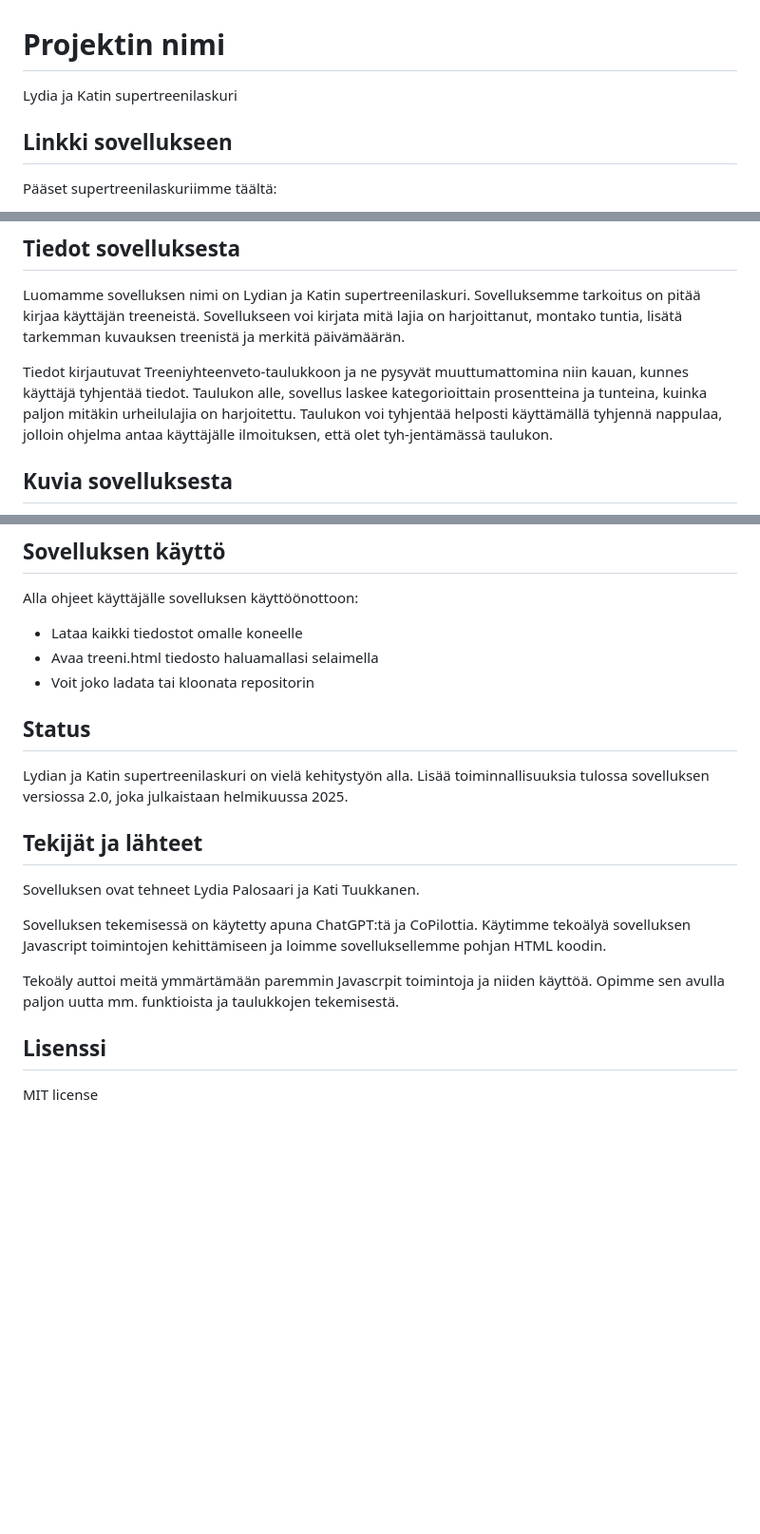
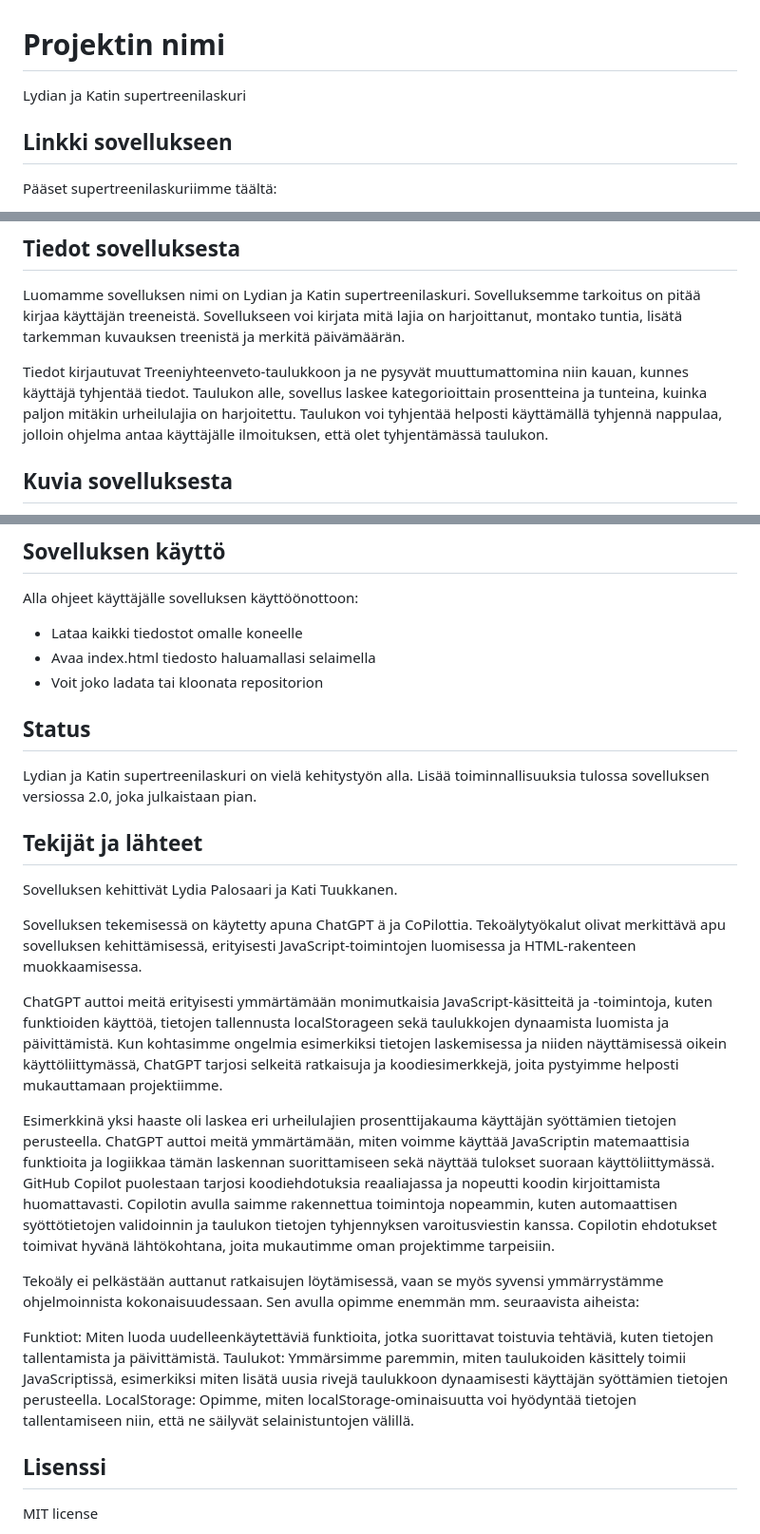
Before and after one commit to Cottiz/Treenilaskuri, a Markdown page: README.md, 3 parts joined by grey strips. Shown at 95% size. Rendered like a GitHub page; blank space fills up the shorter version.

```diff
--- a/README.md
+++ b/README.md
@@ -1,5 +1,5 @@
 # Projektin nimi
-Lydia ja Katin supertreenilaskuri
+Lydian ja Katin supertreenilaskuri
 
 ## Linkki sovellukseen
 Pääset supertreenilaskuriimme täältä:
@@ -24,7 +23,7 @@ Luomamme sovelluksen nimi on Lydian ja Katin supertreenilaskuri.
 Sovelluksemme tarkoitus on pitää kirjaa käyttäjän treeneistä. Sovellukseen voi kirjata mitä lajia on harjoittanut, montako tuntia, lisätä tarkemman kuvauksen treenistä ja merkitä päivämäärän.
 
 Tiedot kirjautuvat Treeniyhteenveto-taulukkoon ja ne pysyvät muuttumattomina niin kauan, kunnes käyttäjä tyhjentää tiedot.
-Taulukon alle, sovellus laskee kategorioittain prosentteina ja tunteina, kuinka paljon mitäkin urheilulajia on harjoitettu. Taulukon voi tyhjentää helposti käyttämällä tyhjennä nappulaa, jolloin ohjelma antaa käyttäjälle ilmoituksen, että olet tyh-jentämässä taulukon.
+Taulukon alle, sovellus laskee kategorioittain prosentteina ja tunteina, kuinka paljon mitäkin urheilulajia on harjoitettu. Taulukon voi tyhjentää helposti käyttämällä tyhjennä nappulaa, jolloin ohjelma antaa käyttäjälle ilmoituksen, että olet tyhjentämässä taulukon.
 
 ## Kuvia sovelluksesta
 ![Sovelluksen kuvakaappaus](kuvalaskurista.png)
@@ -46,18 +45,28 @@ JavaScriptillä loimme sovelluksen toiminnallisuudet ja interaktiivisuuden. Se v
 ## Sovelluksen käyttö
 Alla ohjeet käyttäjälle sovelluksen käyttöönottoon:
 - Lataa kaikki tiedostot omalle koneelle
-- Avaa treeni.html tiedosto haluamallasi selaimella
-- Voit joko ladata tai kloonata repositorin
+- Avaa index.html tiedosto haluamallasi selaimella
+- Voit joko ladata tai kloonata repositorion
 
 ## Status
-Lydian ja Katin supertreenilaskuri on vielä kehitystyön alla. Lisää toiminnallisuuksia tulossa sovelluksen versiossa 2.0, joka julkaistaan helmikuussa 2025.
+Lydian ja Katin supertreenilaskuri on vielä kehitystyön alla. Lisää toiminnallisuuksia tulossa sovelluksen versiossa 2.0, joka julkaistaan pian.
 
 ## Tekijät ja lähteet
-Sovelluksen ovat tehneet Lydia Palosaari ja Kati Tuukkanen.
+Sovelluksen kehittivät Lydia Palosaari ja Kati Tuukkanen.
 
-Sovelluksen tekemisessä on käytetty apuna ChatGPT:tä ja CoPilottia. Käytimme tekoälyä sovelluksen Javascript toimintojen kehittämiseen ja loimme sovelluksellemme pohjan HTML koodin.
+Sovelluksen tekemisessä on käytetty apuna ChatGPT
+ä ja CoPilottia. Tekoälytyökalut olivat merkittävä apu sovelluksen kehittämisessä, erityisesti JavaScript-toimintojen luomisessa ja HTML-rakenteen muokkaamisessa.
 
-Tekoäly auttoi meitä ymmärtämään paremmin Javascrpit toimintoja ja niiden käyttöä. Opimme sen avulla paljon uutta mm. funktioista ja taulukkojen tekemisestä.
+ChatGPT auttoi meitä erityisesti ymmärtämään monimutkaisia JavaScript-käsitteitä ja -toimintoja, kuten funktioiden käyttöä, tietojen tallennusta localStorageen sekä taulukkojen dynaamista luomista ja päivittämistä. Kun kohtasimme ongelmia esimerkiksi tietojen laskemisessa ja niiden näyttämisessä oikein käyttöliittymässä, ChatGPT tarjosi selkeitä ratkaisuja ja koodiesimerkkejä, joita pystyimme helposti mukauttamaan projektiimme.
+
+Esimerkkinä yksi haaste oli laskea eri urheilulajien prosenttijakauma käyttäjän syöttämien tietojen perusteella. ChatGPT auttoi meitä ymmärtämään, miten voimme käyttää JavaScriptin matemaattisia funktioita ja logiikkaa tämän laskennan suorittamiseen sekä näyttää tulokset suoraan käyttöliittymässä.
+GitHub Copilot puolestaan tarjosi koodiehdotuksia reaaliajassa ja nopeutti koodin kirjoittamista huomattavasti. Copilotin avulla saimme rakennettua toimintoja nopeammin, kuten automaattisen syöttötietojen validoinnin ja taulukon tietojen tyhjennyksen varoitusviestin kanssa. Copilotin ehdotukset toimivat hyvänä lähtökohtana, joita mukautimme oman projektimme tarpeisiin.
+
+Tekoäly ei pelkästään auttanut ratkaisujen löytämisessä, vaan se myös syvensi ymmärrystämme ohjelmoinnista kokonaisuudessaan. Sen avulla opimme enemmän mm. seuraavista aiheista:
+
+Funktiot: Miten luoda uudelleenkäytettäviä funktioita, jotka suorittavat toistuvia tehtäviä, kuten tietojen tallentamista ja päivittämistä.
+Taulukot: Ymmärsimme paremmin, miten taulukoiden käsittely toimii JavaScriptissä, esimerkiksi miten lisätä uusia rivejä taulukkoon dynaamisesti käyttäjän syöttämien tietojen perusteella.
+LocalStorage: Opimme, miten localStorage-ominaisuutta voi hyödyntää tietojen tallentamiseen niin, että ne säilyvät selainistuntojen välillä.
 
 ## Lisenssi
 MIT license
```
Also changed, not shown: other parts of README.md (+0 -1 lines).
